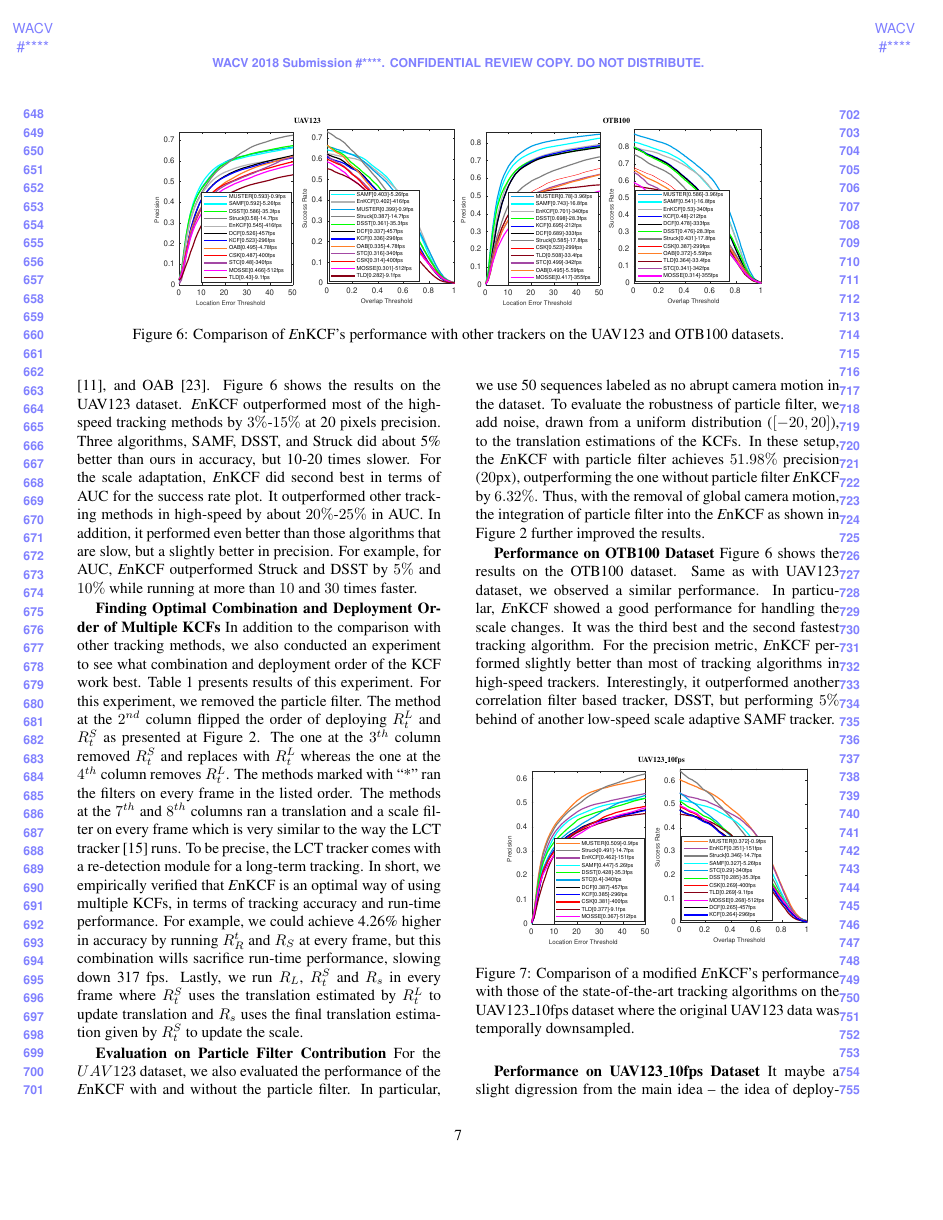
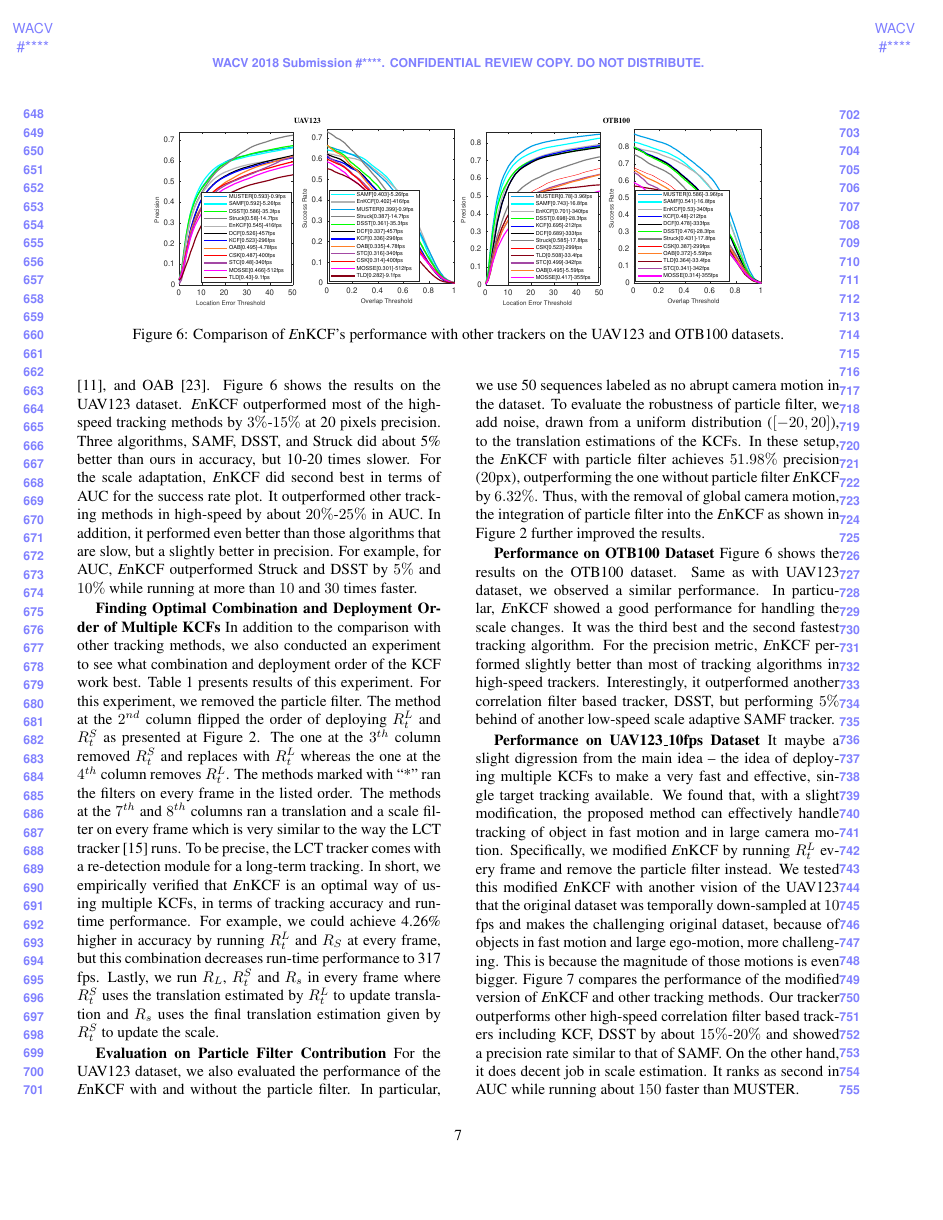
Before and after one commit to uzkent/EnKCF_Tracker, a LaTeX paper (wacv_for_review.tex): page 7 of 9. Compiled offline with pdfLaTeX.

Commit message:
Burak Final Edit Before Submission

```diff
--- a/wacv_for_review.tex
+++ b/wacv_for_review.tex
@@ -784,14 +784,14 @@ runs. To be precise, the LCT tracker comes with a re-detection module
 for a long-term tracking. In short, we empirically verified that
 \textit{E}nKCF is an optimal way of using multiple KCFs, in terms of
 tracking accuracy and run-time performance. For example, we could
-achieve 4.26\% higher in accuracy by running $R_{R}^{t}$ and $R_{S}$
-at every frame, but this combination wills sacrifice run-time
-performance, slowing down 317 fps. Lastly, we run $R_{L}$, $R_{t}^{S}$
+achieve 4.26\% higher in accuracy by running $R_{t}^{L}$ and $R_{S}$
+at every frame, but this combination decreases run-time
+performance to 317 fps. Lastly, we run $R_{L}$, $R_{t}^{S}$
 and $R_{s}$ in every frame where $R_{t}^{S}$ uses the translation
 estimated by $R_{t}^{L}$ to update translation and $R_{s}$ uses the
 final translation estimation given by $R_{t}^{S}$ to update the scale.
 
-\textbf{Evaluation on Particle Filter Contribution} For the $UAV123$
+\textbf{Evaluation on Particle Filter Contribution} For the UAV123
 dataset, we also evaluated the performance of the {\it E}nKCF with and
 without the particle filter. In particular, we use 50 sequences
 labeled as no abrupt camera motion in the dataset. To evaluate the
@@ -813,19 +813,6 @@ in high-speed trackers. Interestingly, it outperformed another
 correlation filter based tracker, DSST, but performing $5\%$ behind of
 another low-speed scale adaptive SAMF tracker.
 
-\begin{figure}[!h]
-\centering
-\begin{tabular}{cc}
-\tiny\quad\textbf{UAV123$\_$10fps}\\
-\includegraphics[width=3.30cm]{./figures/pr_uav123_10fps.eps}
-\includegraphics[width=3.55cm]{./figures/sr_uav123_10fps.eps}\\
-\end{tabular}
-\caption{Comparison of a modified {\it E}nKCF's performance with those
-  of the state-of-the-art tracking algorithms on the UAV123$\_$10fps
-  dataset where the original UAV123 data was temporally downsampled.}
-\label{fig:UAV123_10fpsDATASET}
-\end{figure}
-
 \textbf{Performance on UAV123$\_$10fps Dataset} It maybe a slight
 digression from the main idea -- the idea of deploying multiple KCFs
 to make a very fast and effective, single target tracking
```
Also changed, not shown: wacv_for_review.tex (23 more changed lines).
